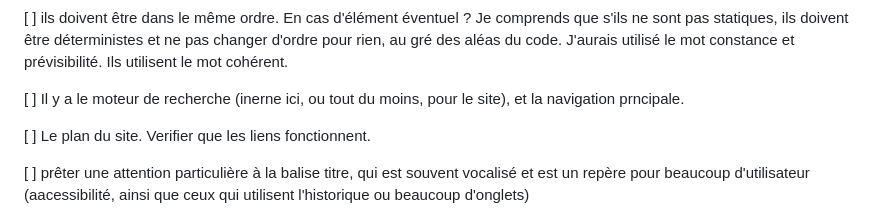
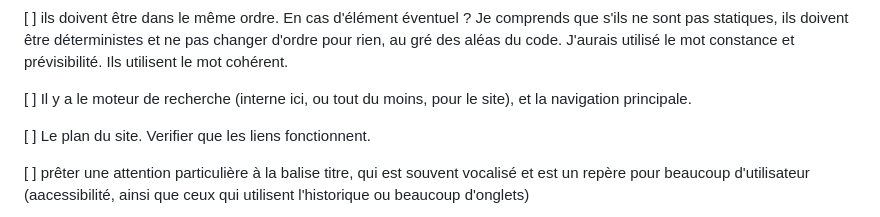
Before and after one commit to TheVroum/formation-crealead, a Markdown page: README.md, the part around the change. Rendered like a GitHub page.

```diff
--- a/README.md
+++ b/README.md
@@ -34,7 +34,7 @@ Liste des points à respecter pour être au standard d'accessibilité RGAA 3, po
 
 [ ] ils doivent être dans le même ordre. En cas d'élément éventuel ? Je comprends que s'ils ne sont pas statiques, ils doivent être déterministes et ne pas changer d'ordre pour rien, au gré des aléas du code. J'aurais utilisé le mot constance et prévisibilité. Ils utilisent le mot cohérent.
 
-[ ] Il y a le moteur de recherche (inerne ici, ou tout du moins, pour le site), et la navigation prncipale.
+[ ] Il y a le moteur de recherche (interne ici, ou tout du moins, pour le site), et la navigation principale.
 
 [ ] Le plan du site. Verifier que les liens fonctionnent.
 
```
